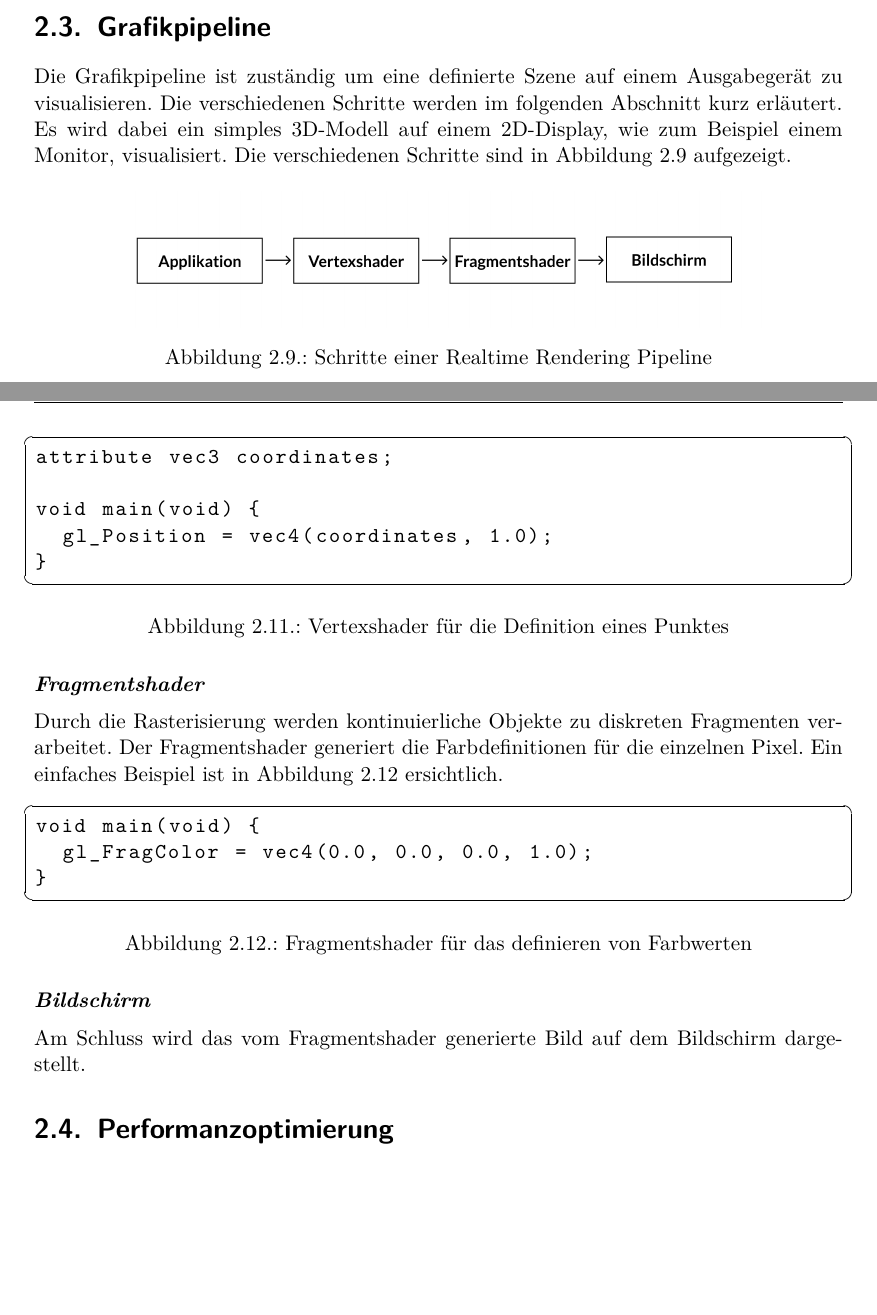
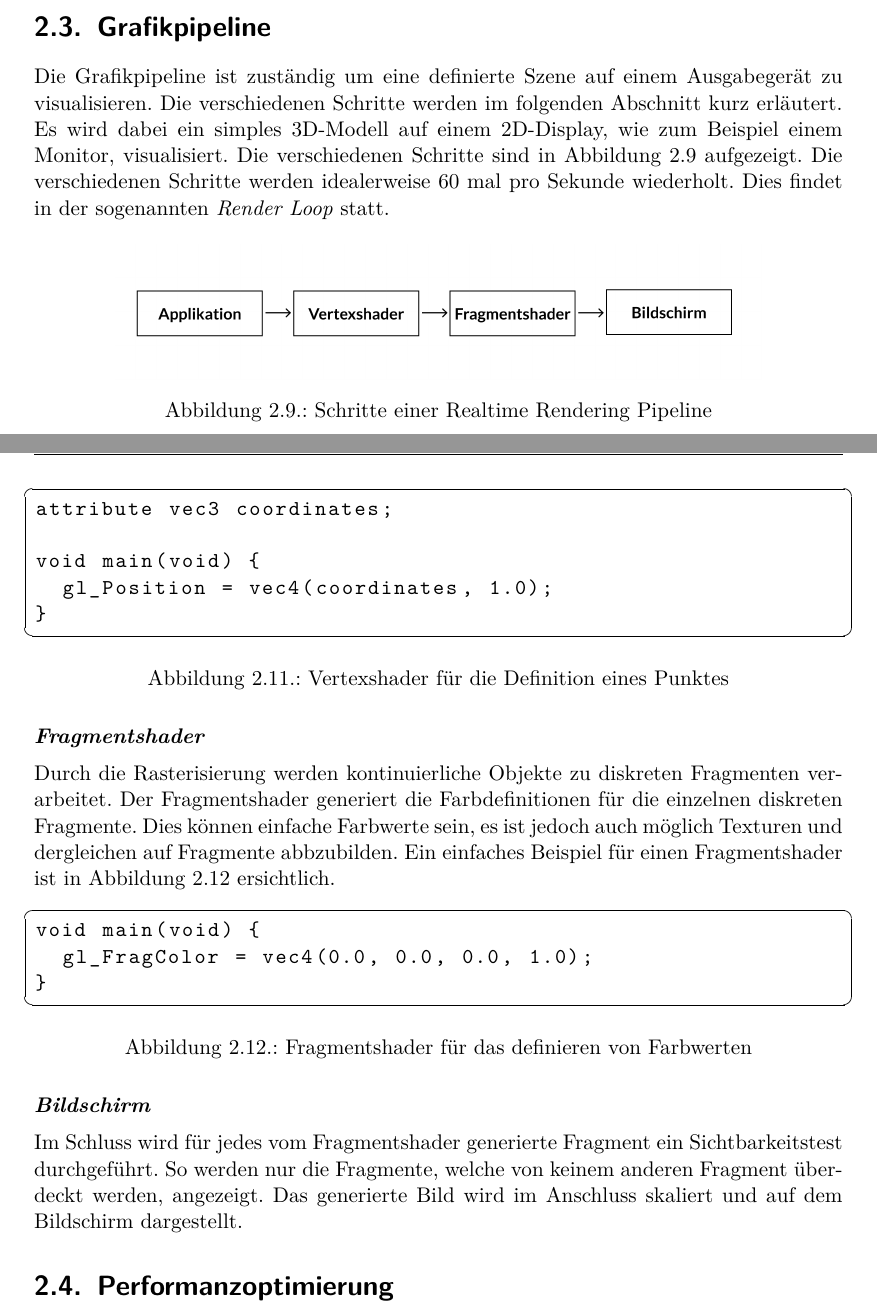
Before and after one commit to kreativwebdesign/lode, a LaTeX document (documentation/report/doc.tex, which reads documentation/report/parts/theoretische_grundlagen.tex): two parts of pages 18 and 19 of 42, joined at a grey line, cut so that both start at the same text, the shorter picture padded with empty space. Compiled offline with pdfLaTeX; a missing bibliography style is replaced by a similar one.

Commit message:
Add more information about graphics pipeline

```diff
--- a/documentation/report/parts/theoretische_grundlagen.tex
+++ b/documentation/report/parts/theoretische_grundlagen.tex
@@ -192,7 +192,7 @@ In Abbildung \ref{fig:transformationVertexRemovalOriginal} wird der zentrale Ver
 \end{figure}
 
 \section{Grafikpipeline}
-Die Grafikpipeline ist zuständig um eine definierte Szene auf einem Ausgabegerät zu visualisieren. Die verschiedenen Schritte werden im folgenden Abschnitt kurz erläutert. Es wird dabei ein simples 3D-Modell auf einem 2D-Display, wie zum Beispiel einem Monitor, visualisiert. Die verschiedenen Schritte sind in Abbildung \ref{fig:renderingPipelineOverview} aufgezeigt.
+Die Grafikpipeline ist zuständig um eine definierte Szene auf einem Ausgabegerät zu visualisieren. Die verschiedenen Schritte werden im folgenden Abschnitt kurz erläutert. Es wird dabei ein simples 3D-Modell auf einem 2D-Display, wie zum Beispiel einem Monitor, visualisiert. Die verschiedenen Schritte sind in Abbildung \ref{fig:renderingPipelineOverview} aufgezeigt. Die verschiedenen Schritte werden idealerweise 60 mal pro Sekunde wiederholt. Dies findet in der sogenannten \e{Render Loop} statt.
 
 \begin{figure}[H]
   \centering
@@ -236,7 +236,7 @@ void main(void) {
 \end{figure}
 
 \paragraph{Fragmentshader}
-Durch die Rasterisierung werden kontinuierliche Objekte zu diskreten Fragmenten verarbeitet. Der Fragmentshader generiert die Farbdefinitionen für die einzelnen Pixel. Ein einfaches Beispiel ist in Abbildung \ref{fig:fragmentShader} ersichtlich.
+Durch die Rasterisierung werden kontinuierliche Objekte zu diskreten Fragmenten verarbeitet. Der Fragmentshader generiert die Farbdefinitionen für die einzelnen diskreten Fragmente. Dies können einfache Farbwerte sein, es ist jedoch auch möglich Texturen und dergleichen auf Fragmente abbzubilden. Ein einfaches Beispiel für einen Fragmentshader ist in Abbildung \ref{fig:fragmentShader} ersichtlich.
 
 \begin{figure}[H]
 \begin{lstlisting}
@@ -250,7 +250,8 @@ void main(void) {
 
 
 \paragraph{Bildschirm}
-Am Schluss wird das vom Fragmentshader generierte Bild auf dem Bildschirm dargestellt.
+Im Schluss wird für jedes vom Fragmentshader generierte Fragment ein Sichtbarkeitstest durchgeführt. So werden nur die Fragmente, welche von keinem anderen Fragment überdeckt werden, angezeigt. Das generierte Bild wird im Anschluss skaliert und auf dem Bildschirm dargestellt.
+
 
 \section{Performanzoptimierung}
 Visualisierungen können zu komplex werden, um jederzeit performant und interaktiv gerendert zu werden.
```
